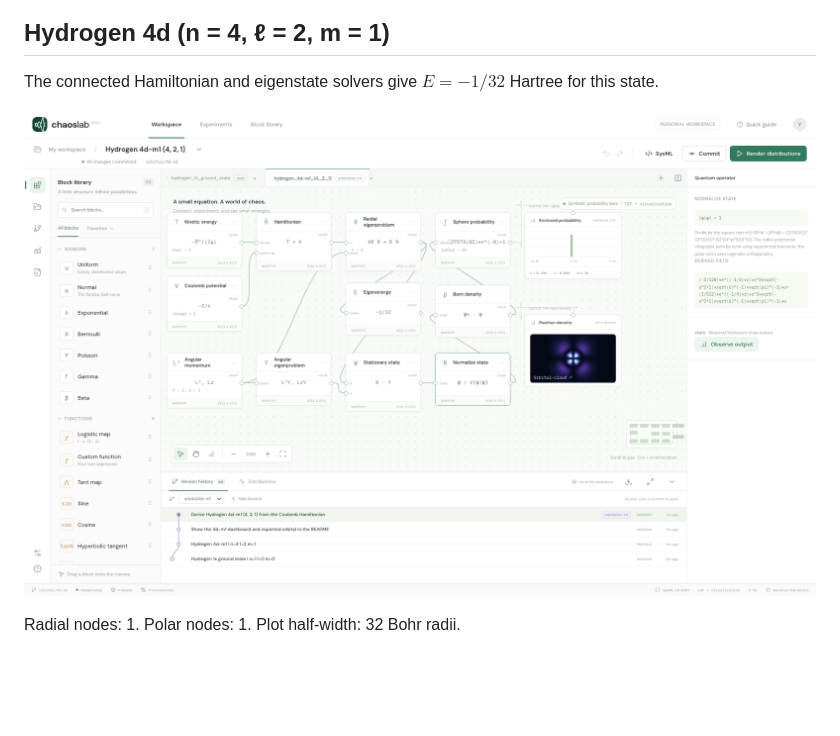
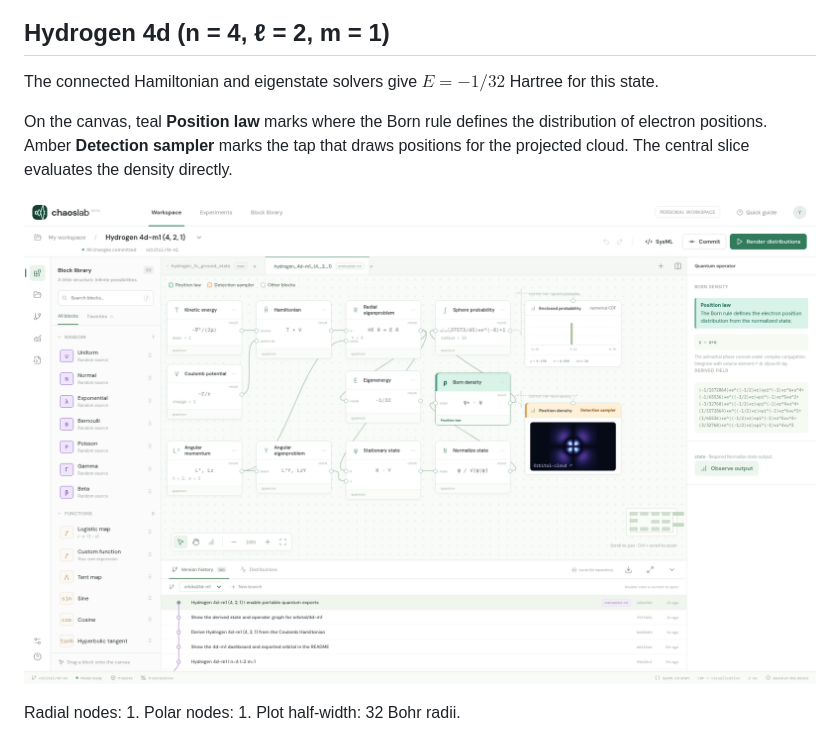
Before and after one commit to wa200508/hydrogen_wavefunction, a Markdown page: README.md, the part around the change. GitHub-like rendering; pictures changed too: dashboard.png; blank space fills up the shorter version.

Commit message:
Hydrogen 4d-m1 (4, 2, 1) | identify the position law and detection sampler

```diff
--- a/README.md
+++ b/README.md
@@ -5,6 +5,8 @@ Open **Version history** in Chaos Lab to explore the 20 hydrogen designs in this
 ## Hydrogen 4d (n = 4, ℓ = 2, m = 1)
 
 The connected Hamiltonian and eigenstate solvers give $E=-1/32$ Hartree for this state.
+
+On the canvas, teal **Position law** marks where the Born rule defines the distribution of electron positions. Amber **Detection sampler** marks the tap that draws positions for the projected cloud. The central slice evaluates the density directly.
 
 ![Chaos Lab dashboard with the 4d model, m = 1, open in version history](dashboard.png)
 
```
Also changed, not shown: 1 other file.
